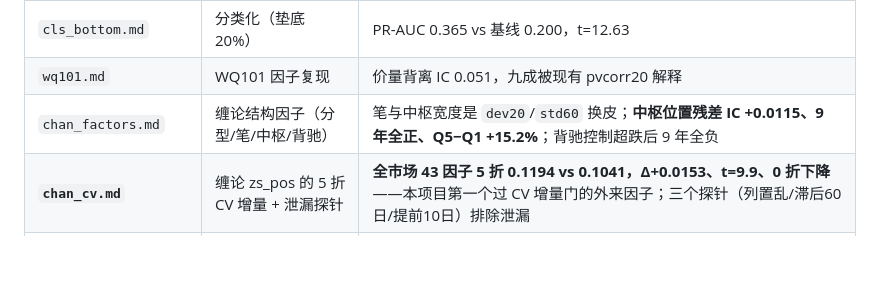
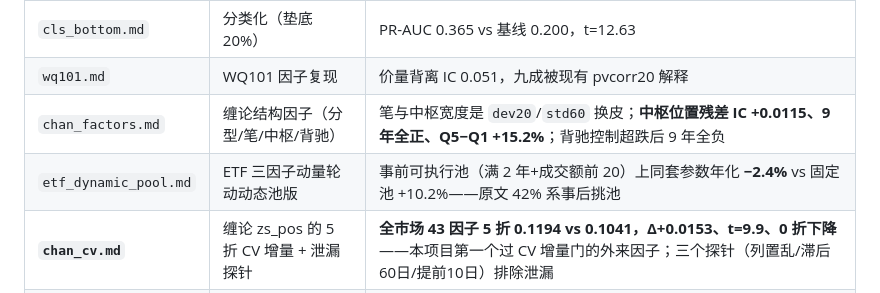
Before and after one commit to lvdousha26/datamining-assignment-2026-fall, a Markdown page: reports/INDEX.md, the part around the change. Rendered like a GitHub page; blank space fills up the shorter version.

Commit message:
feat: ETF 三因子动量轮动动态池版——事前可执行池上年化 -2.4% vs 固定池 +10.2%，坐实原文幸存者偏差；新增一致预期偏离度脚本

```diff
--- a/reports/INDEX.md
+++ b/reports/INDEX.md
@@ -38,6 +38,7 @@
 | `cls_bottom.md` | 分类化（垫底 20%） | PR-AUC 0.365 vs 基线 0.200，t=12.63 |
 | `wq101.md` | WQ101 因子复现 | 价量背离 IC 0.051，九成被现有 pvcorr20 解释 |
 | `chan_factors.md` | 缠论结构因子（分型/笔/中枢/背驰） | 笔与中枢宽度是 `dev20`/`std60` 换皮；**中枢位置残差 IC +0.0115、9 年全正、Q5−Q1 +15.2%**；背驰控制超跌后 9 年全负 |
+| `etf_dynamic_pool.md` | ETF 三因子动量轮动动态池版 | 事前可执行池（满 2 年+成交额前 20）上同套参数年化 **−2.4%** vs 固定池 +10.2%——原文 42% 系事后挑池 |
 | **`chan_cv.md`** | 缠论 zs_pos 的 5 折 CV 增量 + 泄漏探针 | **全市场 43 因子 5 折 0.1194 vs 0.1041，Δ+0.0153、t=9.9、0 折下降**——本项目第一个过 CV 增量门的外来因子；三个探针（列置乱/滞后60日/提前10日）排除泄漏 |
 | `neutral_compare.md` | 行业中性化分组 | 申万一级让 81% 因子 IC 下降 |
 | `nn_loss.md` | 神经网络损失对比 | rank 回归 0.112 > pairwise 0.108 > BCE 0.084 |
```
Also changed, not shown: reports/etf_dynamic_pool.md (added, +50 -0 lines), reports/etf_dynamic_pool.png (added), 3 other files.
